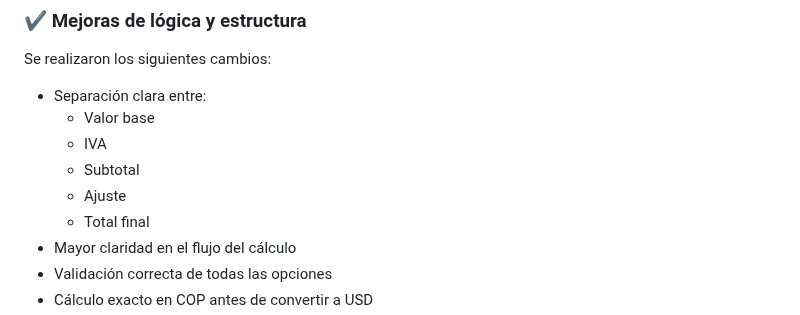
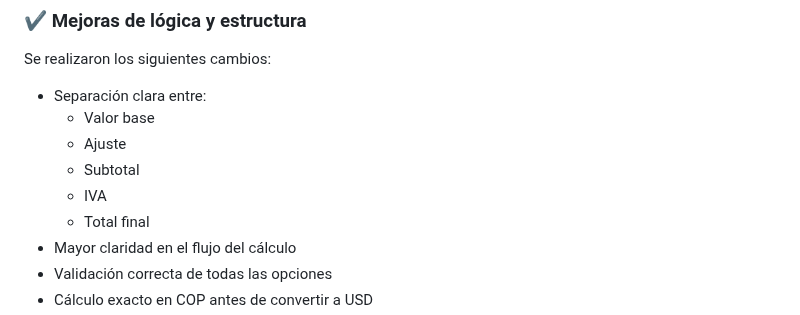
Before and after one commit to OmarAndres9/Prueba-tecnica, a Markdown page: README.md, the part around the change. Rendered like a GitHub page.

Commit message:
Update README with changes in calculation flow

```diff
--- a/README.md
+++ b/README.md
@@ -146,9 +146,9 @@ Se realizaron los siguientes cambios:
 
 - Separación clara entre:
   - Valor base
+  - Ajuste
+  - Subtotal
   - IVA
-  - Subtotal
-  - Ajuste
   - Total final
 - Mayor claridad en el flujo del cálculo
 - Validación correcta de todas las opciones
```
